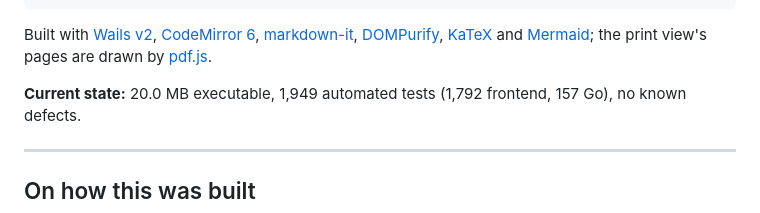
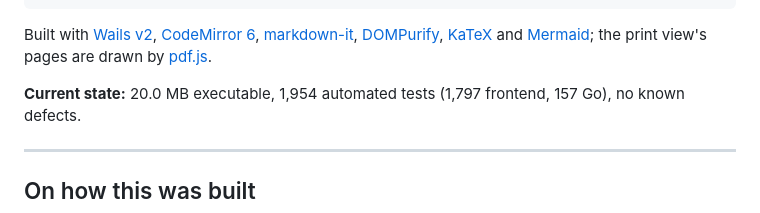
Before and after one commit to RunBobDev/Hashpad, a Markdown page: README.md, the part around the change. GitHub-like rendering.

```diff
--- a/README.md
+++ b/README.md
@@ -181,7 +181,7 @@ Built with [Wails v2](https://wails.io/), [CodeMirror 6](https://codemirror.net/
 [Mermaid](https://mermaid.js.org/); the print view's pages are drawn by
 [pdf.js](https://mozilla.github.io/pdf.js/).
 
-**Current state:** 20.0 MB executable, 1,949 automated tests (1,792 frontend,
+**Current state:** 20.0 MB executable, 1,954 automated tests (1,797 frontend,
 157 Go), no known defects.
 
 ---
```
Also changed, not shown: docs/design.md (+23 -0 lines), docs/testing.md (+11 -0 lines).
